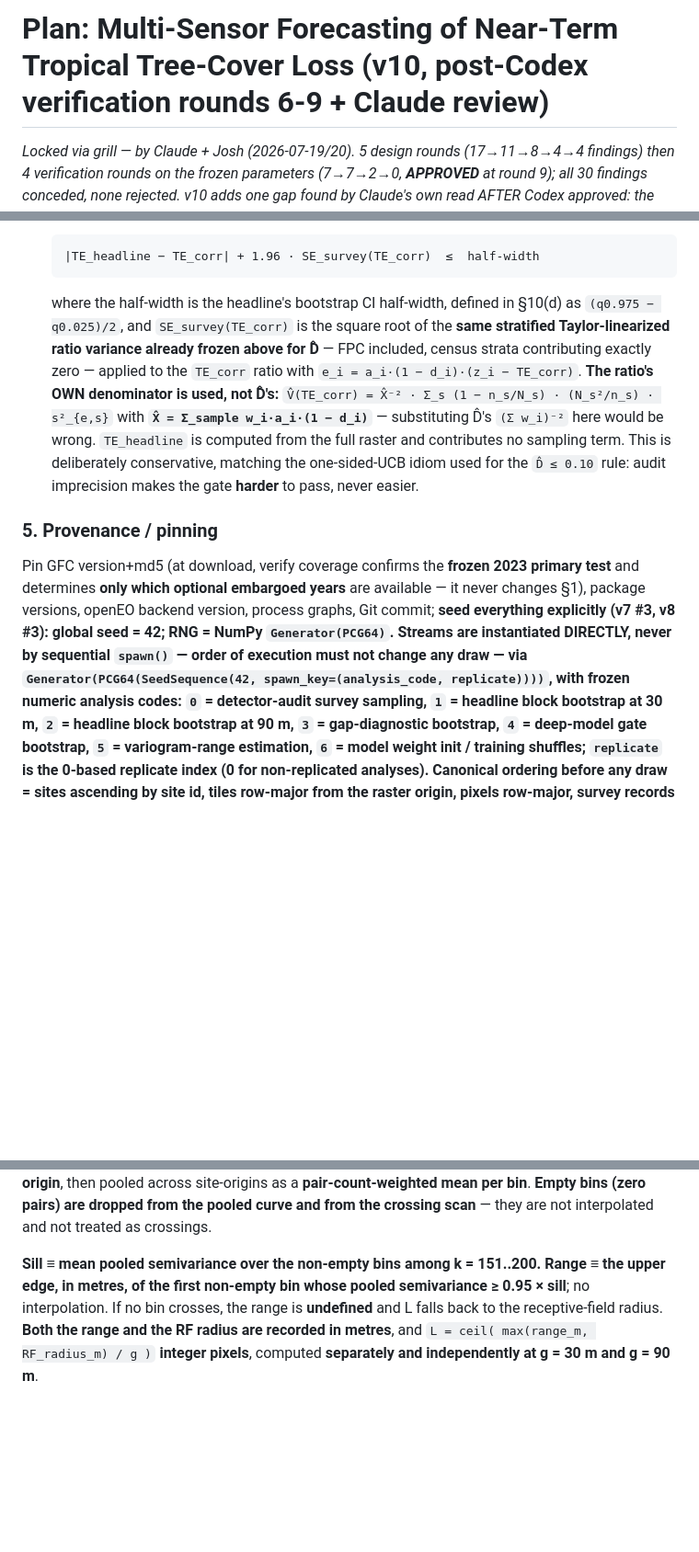
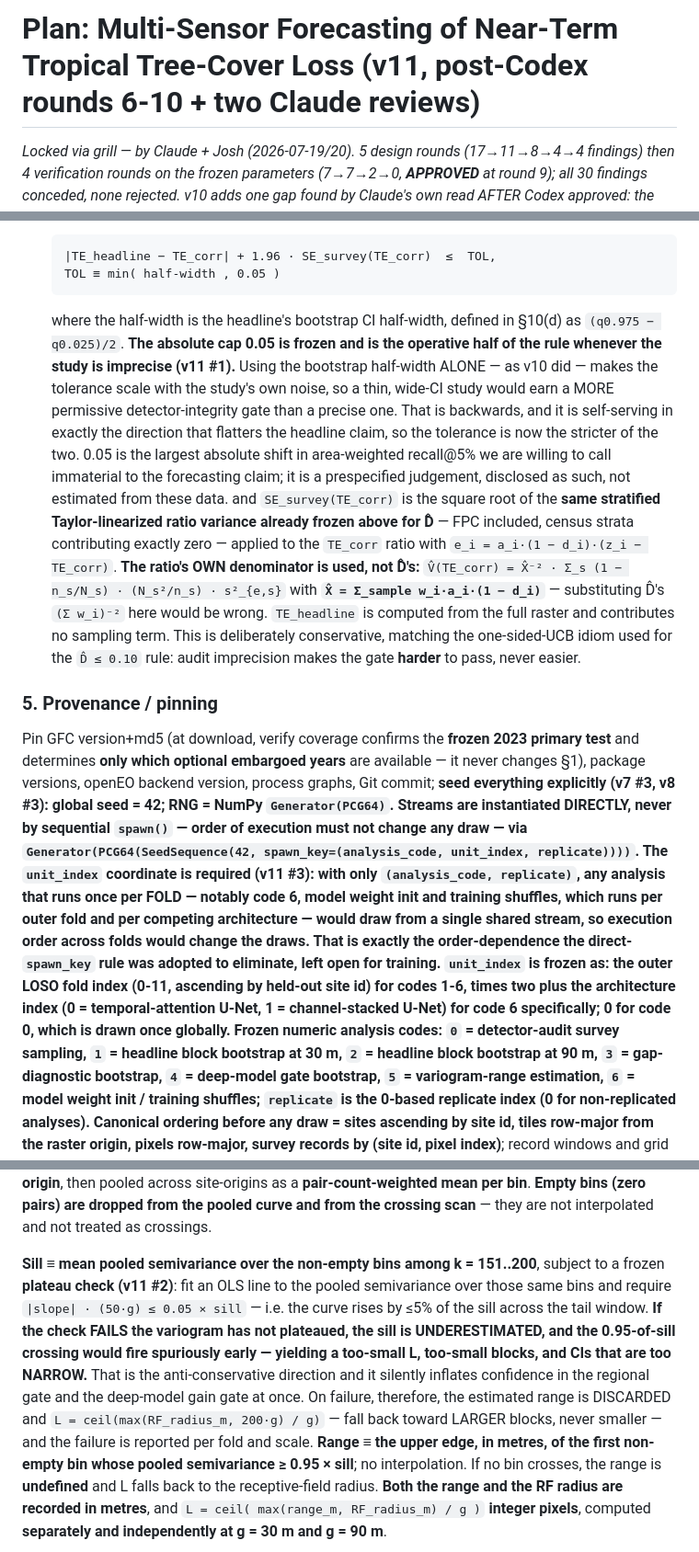
Before and after one commit to Joshua-Anojulu/satellite-deforestation-classifier, a Markdown page: FORECAST-PLAN.md, 3 parts joined by grey strips. Shown at 92% size. Rendered like a GitHub page; blank space fills up the shorter version.

```diff
--- a/FORECAST-PLAN.md
+++ b/FORECAST-PLAN.md
@@ -1,4 +1,4 @@
-# Plan: Multi-Sensor Forecasting of Near-Term Tropical Tree-Cover Loss (v10, post-Codex verification rounds 6-9 + Claude review)
+# Plan: Multi-Sensor Forecasting of Near-Term Tropical Tree-Cover Loss (v11, post-Codex rounds 6-10 + two Claude reviews)
 _Locked via grill — by Claude + Josh (2026-07-19/20). 5 design rounds (17→11→8→4→4 findings) then 4 verification rounds on the frozen parameters (7→7→2→0, **APPROVED** at round 9); all 30 findings conceded, none rejected. v10 adds one gap found by Claude's own read AFTER Codex approved: the detector-audit retention gate compared a survey point estimate against a tolerance without its sampling error, so it could pass or fail on audit noise — now conservative by 1.96·SE_survey. See `FORECAST-REVIEW-LOG.md`._
 
 ## Goal
@@ -136,10 +136,17 @@ sensitivity; regrowth-after-2000 and repeat-disturbance pixels excluded (stated)
   tolerance would let the gate pass or fail on audit noise alone, in either direction. Retain the
   forecasting claim **iff**
 
-      |TE_headline − TE_corr| + 1.96 · SE_survey(TE_corr)  ≤  half-width
+      |TE_headline − TE_corr| + 1.96 · SE_survey(TE_corr)  ≤  TOL,
+      TOL ≡ min( half-width , 0.05 )
 
   where the half-width is the headline's bootstrap CI half-width, defined in §10(d) as `(q0.975 −
-  q0.025)/2`, and `SE_survey(TE_corr)` is the square root of the **same stratified Taylor-linearized ratio
+  q0.025)/2`. **The absolute cap 0.05 is frozen and is the operative half of the rule whenever the study is
+  imprecise (v11 #1).** Using the bootstrap half-width ALONE — as v10 did — makes the tolerance scale with
+  the study's own noise, so a thin, wide-CI study would earn a MORE permissive detector-integrity gate than
+  a precise one. That is backwards, and it is self-serving in exactly the direction that flatters the
+  headline claim, so the tolerance is now the stricter of the two. 0.05 is the largest absolute shift in
+  area-weighted recall@5% we are willing to call immaterial to the forecasting claim; it is a prespecified
+  judgement, disclosed as such, not estimated from these data. and `SE_survey(TE_corr)` is the square root of the **same stratified Taylor-linearized ratio
   variance already frozen above for D̂** — FPC included, census strata contributing exactly zero — applied to
   the `TE_corr` ratio with `e_i = a_i·(1 − d_i)·(z_i − TE_corr)`. **The ratio's OWN denominator is used, not
   D̂'s:** `V̂(TE_corr) = X̂⁻² · Σ_s (1 − n_s/N_s) · (N_s²/n_s) · s²_{e,s}` with
@@ -152,8 +159,15 @@ Pin GFC version+md5 (at download, verify coverage confirms the **frozen 2023 pri
 **only which optional embargoed years** are available — it never changes §1), package versions, openEO
 backend version, process graphs, Git commit; **seed everything explicitly (v7 #3, v8 #3): global seed = 42;
 RNG = NumPy `Generator(PCG64)`. Streams are instantiated DIRECTLY, never by sequential `spawn()` — order of
-execution must not change any draw — via `Generator(PCG64(SeedSequence(42, spawn_key=(analysis_code,
-replicate))))`, with frozen numeric analysis codes: `0` = detector-audit survey sampling, `1` = headline
+execution must not change any draw — via `Generator(PCG64(SeedSequence(42, spawn_key=(analysis_code, unit_index,
+replicate))))`. **The `unit_index` coordinate is required (v11 #3):** with only `(analysis_code,
+replicate)`, any analysis that runs once per FOLD — notably code 6, model weight init and training shuffles,
+which runs per outer fold and per competing architecture — would draw from a single shared stream, so
+execution order across folds would change the draws. That is exactly the order-dependence the direct-
+`spawn_key` rule was adopted to eliminate, left open for training. `unit_index` is frozen as: the **outer
+LOSO fold index** (0-11, ascending by held-out site id) for codes 1-6, times two plus the architecture index
+(0 = temporal-attention U-Net, 1 = channel-stacked U-Net) for code 6 specifically; **0** for code 0, which
+is drawn once globally. Frozen numeric analysis codes: `0` = detector-audit survey sampling, `1` = headline
 block bootstrap at 30 m, `2` = headline block bootstrap at 90 m, `3` = gap-diagnostic bootstrap, `4` =
 deep-model gate bootstrap, `5` = variogram-range estimation, `6` = model weight init / training shuffles;
 `replicate` is the 0-based replicate index (0 for non-replicated analyses). Canonical ordering before any
@@ -237,7 +251,15 @@ site-origin**, then pooled across site-origins as a **pair-count-weighted mean p
 (zero pairs) are dropped from the pooled curve and from the crossing scan** — they are not interpolated and
 not treated as crossings.
 
-**Sill ≡ mean pooled semivariance over the non-empty bins among k = 151..200.** **Range ≡ the upper edge, in
+**Sill ≡ mean pooled semivariance over the non-empty bins among k = 151..200**, subject to a frozen
+**plateau check (v11 #2)**: fit an OLS line to the pooled semivariance over those same bins and require
+`|slope| · (50·g) ≤ 0.05 × sill` — i.e. the curve rises by ≤5% of the sill across the tail window. **If the
+check FAILS the variogram has not plateaued, the sill is UNDERESTIMATED, and the 0.95-of-sill crossing
+would fire spuriously early — yielding a too-small L, too-small blocks, and CIs that are too NARROW.** That
+is the anti-conservative direction and it silently inflates confidence in the regional gate and the
+deep-model gain gate at once. On failure, therefore, the estimated range is DISCARDED and
+`L = ceil(max(RF_radius_m, 200·g) / g)` — fall back toward LARGER blocks, never smaller — and the failure
+is reported per fold and scale. **Range ≡ the upper edge, in
 metres, of the first non-empty bin whose pooled semivariance ≥ 0.95 × sill**; no interpolation. If no bin
 crosses, the range is **undefined** and L falls back to the receptive-field radius. **Both the range and the
 RF radius are recorded in metres**, and `L = ceil( max(range_m, RF_radius_m) / g )` **integer pixels**,
```
Also changed, not shown: FORECAST-REVIEW-LOG.md (+30 -0 lines).
